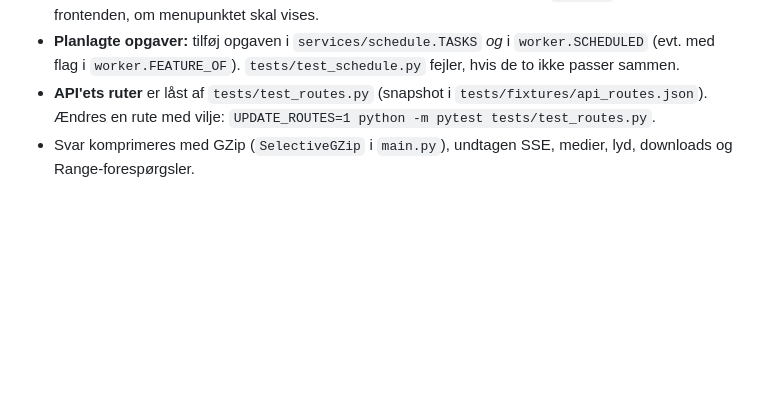
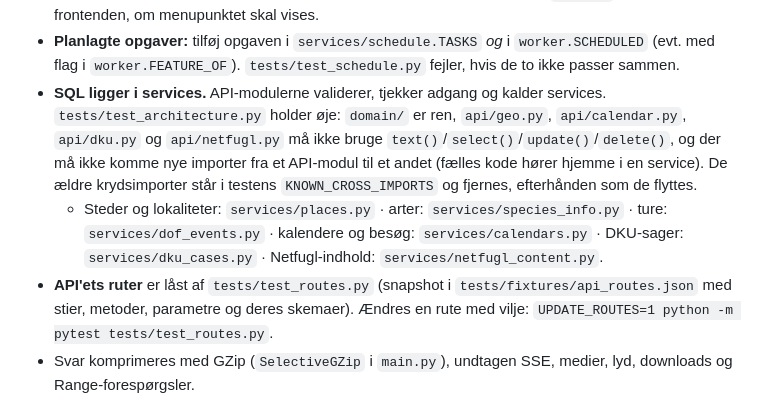
Before and after one commit to thyholm1234/DOF.tool, a Markdown page: docs/arkitektur.md, the part around the change. Drawn GitHub-style; blank space fills up the shorter version.

Commit message:
Arkitektur: SQL i services, arkitekturtest og næste skridt
Co-Authored-By: Claude Opus 5.5 <noreply@anthropic.com>

```diff
--- a/docs/arkitektur.md
+++ b/docs/arkitektur.md
@@ -28,7 +28,14 @@ for sig.
   svarer 404, når flaget ikke er synligt for brugeren, og `/api/me` fortæller frontenden, om menupunktet skal vises.
 - **Planlagte opgaver:** tilføj opgaven i `services/schedule.TASKS` *og* i `worker.SCHEDULED` (evt. med flag i
   `worker.FEATURE_OF`). `tests/test_schedule.py` fejler, hvis de to ikke passer sammen.
-- **API'ets ruter** er låst af `tests/test_routes.py` (snapshot i `tests/fixtures/api_routes.json`). Ændres en rute med
+- **SQL ligger i services.** API-modulerne validerer, tjekker adgang og kalder services. `tests/test_architecture.py`
+  holder øje: `domain/` er ren, `api/geo.py`, `api/calendar.py`, `api/dku.py` og `api/netfugl.py` må ikke bruge
+  `text()`/`select()`/`update()`/`delete()`, og der må ikke komme nye importer fra et API-modul til et andet (fælles kode
+  hører hjemme i en service). De ældre krydsimporter står i testens `KNOWN_CROSS_IMPORTS` og fjernes, efterhånden som de
+  flyttes.
+  - Steder og lokaliteter: `services/places.py` · arter: `services/species_info.py` · ture: `services/dof_events.py` ·
+    kalendere og besøg: `services/calendars.py` · DKU-sager: `services/dku_cases.py` · Netfugl-indhold: `services/netfugl_content.py`.
+- **API'ets ruter** er låst af `tests/test_routes.py` (snapshot i `tests/fixtures/api_routes.json` med stier, metoder, parametre og deres skemaer). Ændres en rute med
   vilje: `UPDATE_ROUTES=1 python -m pytest tests/test_routes.py`.
 - Svar komprimeres med GZip (`SelectiveGZip` i `main.py`), undtagen SSE, medier, lyd, downloads og Range-forespørgsler.
 
```
Also changed, not shown: docs/optimeringsplan.md (+5 -2 lines).
